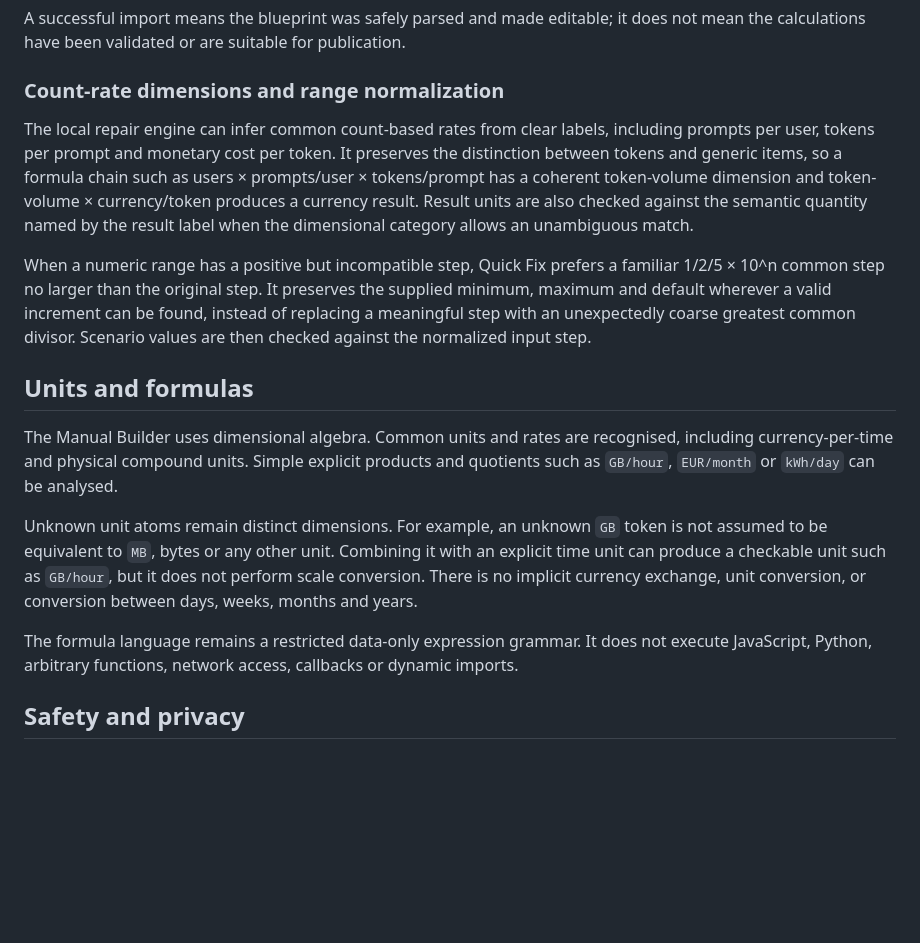
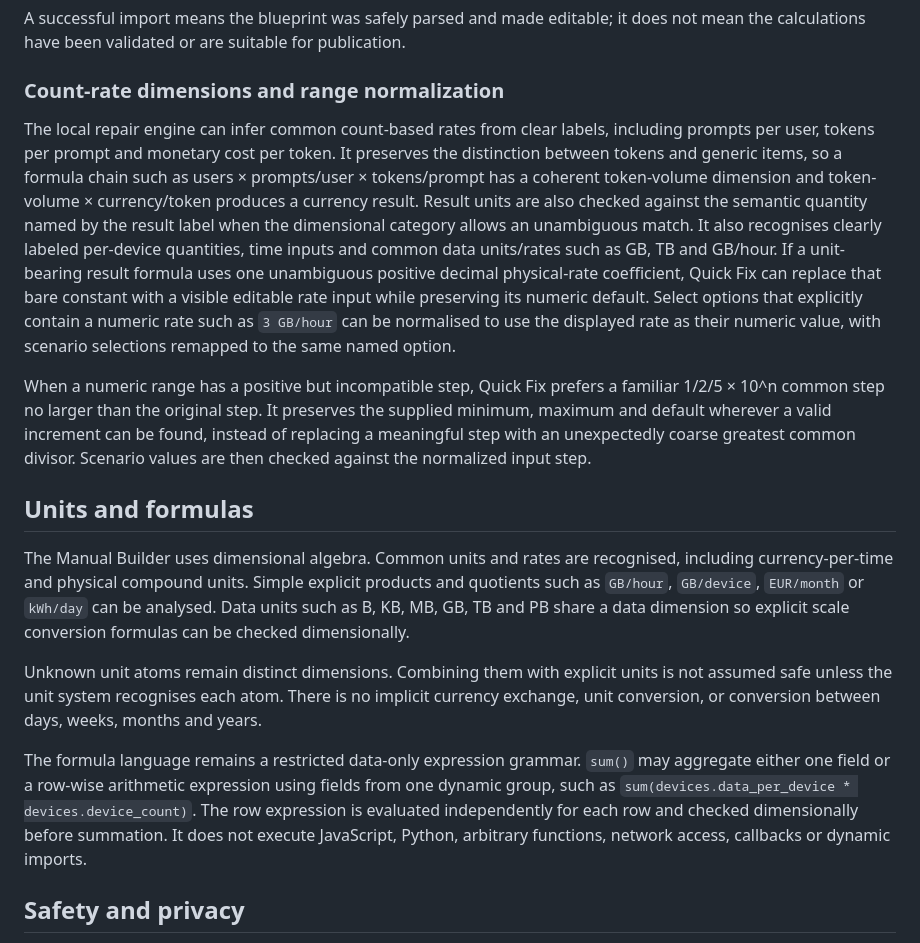
Before and after one commit to DarthNecrohorn/worth-it-calculator, a Markdown page: docs/ai-blueprint-import.md, the part around the change. Rendered like a GitHub page; blank space fills up the shorter version.

Commit message:
Document Wi-Fi data rates and row-wise dynamic-group aggregates

```diff
--- a/docs/ai-blueprint-import.md
+++ b/docs/ai-blueprint-import.md
@@ -87,17 +87,17 @@ A successful import means the blueprint was safely parsed and made editable; it
 
 ### Count-rate dimensions and range normalization
 
-The local repair engine can infer common count-based rates from clear labels, including prompts per user, tokens per prompt and monetary cost per token. It preserves the distinction between tokens and generic items, so a formula chain such as users × prompts/user × tokens/prompt has a coherent token-volume dimension and token-volume × currency/token produces a currency result. Result units are also checked against the semantic quantity named by the result label when the dimensional category allows an unambiguous match.
+The local repair engine can infer common count-based rates from clear labels, including prompts per user, tokens per prompt and monetary cost per token. It preserves the distinction between tokens and generic items, so a formula chain such as users × prompts/user × tokens/prompt has a coherent token-volume dimension and token-volume × currency/token produces a currency result. Result units are also checked against the semantic quantity named by the result label when the dimensional category allows an unambiguous match. It also recognises clearly labeled per-device quantities, time inputs and common data units/rates such as GB, TB and GB/hour. If a unit-bearing result formula uses one unambiguous positive decimal physical-rate coefficient, Quick Fix can replace that bare constant with a visible editable rate input while preserving its numeric default. Select options that explicitly contain a numeric rate such as `3 GB/hour` can be normalised to use the displayed rate as their numeric value, with scenario selections remapped to the same named option.
 
 When a numeric range has a positive but incompatible step, Quick Fix prefers a familiar 1/2/5 × 10^n common step no larger than the original step. It preserves the supplied minimum, maximum and default wherever a valid increment can be found, instead of replacing a meaningful step with an unexpectedly coarse greatest common divisor. Scenario values are then checked against the normalized input step.
 
 ## Units and formulas
 
-The Manual Builder uses dimensional algebra. Common units and rates are recognised, including currency-per-time and physical compound units. Simple explicit products and quotients such as `GB/hour`, `EUR/month` or `kWh/day` can be analysed.
+The Manual Builder uses dimensional algebra. Common units and rates are recognised, including currency-per-time and physical compound units. Simple explicit products and quotients such as `GB/hour`, `GB/device`, `EUR/month` or `kWh/day` can be analysed. Data units such as B, KB, MB, GB, TB and PB share a data dimension so explicit scale conversion formulas can be checked dimensionally.
 
-Unknown unit atoms remain distinct dimensions. For example, an unknown `GB` token is not assumed to be equivalent to `MB`, bytes or any other unit. Combining it with an explicit time unit can produce a checkable unit such as `GB/hour`, but it does not perform scale conversion. There is no implicit currency exchange, unit conversion, or conversion between days, weeks, months and years.
+Unknown unit atoms remain distinct dimensions. Combining them with explicit units is not assumed safe unless the unit system recognises each atom. There is no implicit currency exchange, unit conversion, or conversion between days, weeks, months and years.
 
-The formula language remains a restricted data-only expression grammar. It does not execute JavaScript, Python, arbitrary functions, network access, callbacks or dynamic imports.
+The formula language remains a restricted data-only expression grammar. `sum()` may aggregate either one field or a row-wise arithmetic expression using fields from one dynamic group, such as `sum(devices.data_per_device * devices.device_count)`. The row expression is evaluated independently for each row and checked dimensionally before summation. It does not execute JavaScript, Python, arbitrary functions, network access, callbacks or dynamic imports.
 
 ## Safety and privacy
 
```
